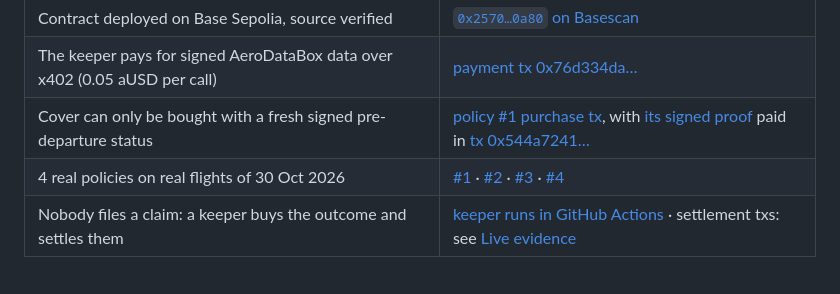
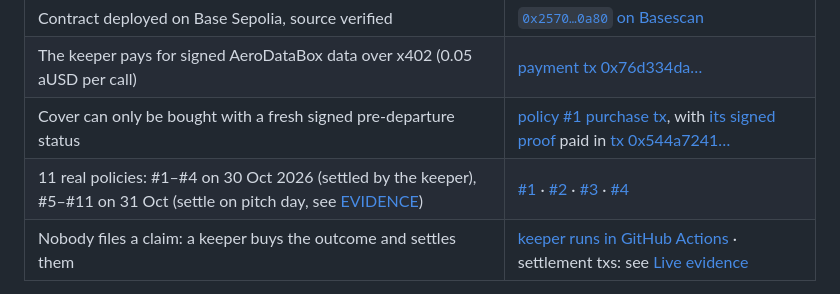
Before and after one commit to womp-maindev/aeroguard, a Markdown page: README.md, the part around the change. Drawn GitHub-style.

Commit message:
docs: 11 live policies, 86 tests, consistent across README/DEVFOLIO/EVIDENCE

```diff
--- a/README.md
+++ b/README.md
@@ -18,7 +18,7 @@ Parametric flight-delay cover that settles itself. A smart contract pays out **o
 | Contract deployed on Base Sepolia, source verified | [`0x2570…0a80` on Basescan](https://sepolia.basescan.org/address/0x257054204c4Cd43846C4553eBe6D709841980a80) |
 | The keeper pays for signed AeroDataBox data over x402 (0.05 aUSD per call) | [payment tx 0x76d334da…](https://sepolia.basescan.org/tx/0x76d334da55c86bbf61d37762f8ee843f4920bc874477a82d06852247b4e2054f) |
 | Cover can only be bought with a fresh signed pre-departure status | [policy #1 purchase tx](https://sepolia.basescan.org/tx/0xbfd3ae73074ff63a3ef5f7e56b211d1ffb7223e2db944d0cc38ed069d1958b8d), with [its signed proof](keeper/fixtures/IB1314-status-proof.json) paid in [tx 0x544a7241…](https://sepolia.basescan.org/tx/0x544a72416958438be7181af6dc96111ea7d0e6544d63e7ac869faac28671dad2) |
-| 4 real policies on real flights of 30 Oct 2026 | [#1](https://sepolia.basescan.org/tx/0xbfd3ae73074ff63a3ef5f7e56b211d1ffb7223e2db944d0cc38ed069d1958b8d) · [#2](https://sepolia.basescan.org/tx/0x7e71c55b970b96fb1588ddde1da029060d805c9b87691280ca2504098d4e69d2) · [#3](https://sepolia.basescan.org/tx/0x2aeed6010ced165f66c26ea0f34e7068421a327cac0c6375d72ef7b794f41672) · [#4](https://sepolia.basescan.org/tx/0x7e675d8f94946db1d02a40c1eff87ac5a0ca29b65730751cf0d902d767d2b0d1) |
+| 11 real policies: #1–#4 on 30 Oct 2026 (settled by the keeper), #5–#11 on 31 Oct (settle on pitch day, see [EVIDENCE](docs/EVIDENCE.md)) | [#1](https://sepolia.basescan.org/tx/0xbfd3ae73074ff63a3ef5f7e56b211d1ffb7223e2db944d0cc38ed069d1958b8d) · [#2](https://sepolia.basescan.org/tx/0x7e71c55b970b96fb1588ddde1da029060d805c9b87691280ca2504098d4e69d2) · [#3](https://sepolia.basescan.org/tx/0x2aeed6010ced165f66c26ea0f34e7068421a327cac0c6375d72ef7b794f41672) · [#4](https://sepolia.basescan.org/tx/0x7e675d8f94946db1d02a40c1eff87ac5a0ca29b65730751cf0d902d767d2b0d1) |
 | Nobody files a claim: a keeper buys the outcome and settles them | [keeper runs in GitHub Actions](https://github.com/womp-maindev/aeroguard/actions/workflows/keeper.yml) · settlement txs: see [Live evidence](#live-evidence-base-sepolia-real-aerodatabox-data) |
 
 **2 · Why the oracle data is load-bearing (60 s).** The contract decides the payout from signed fields only, so each forgery has its own revert. All of these are Foundry tests:
```
Also changed, not shown: docs/DEVFOLIO.md (+1 -1 lines), docs/EVIDENCE.md (+1 -1 lines).
